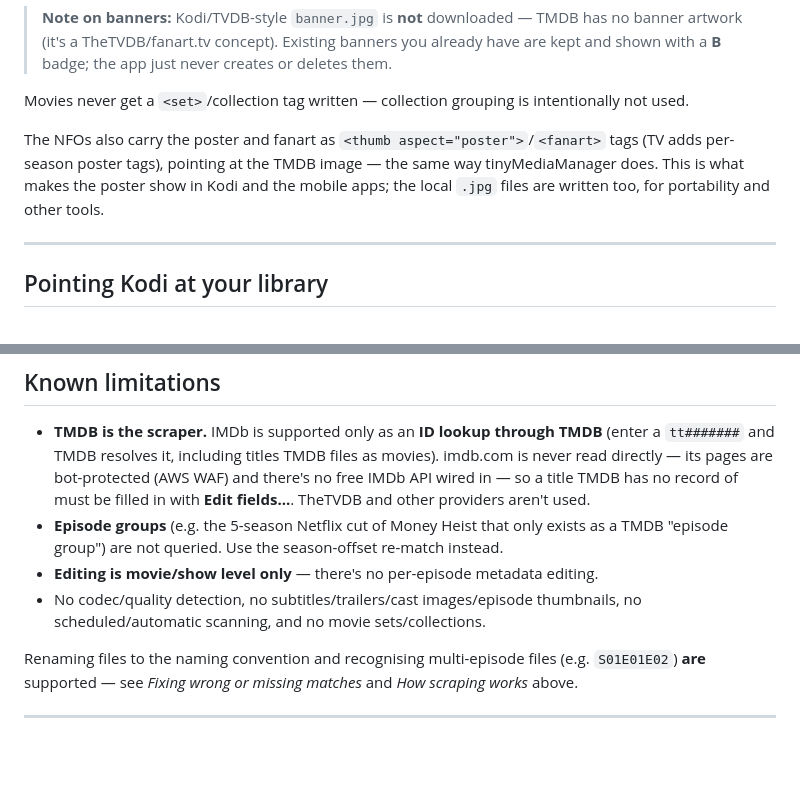
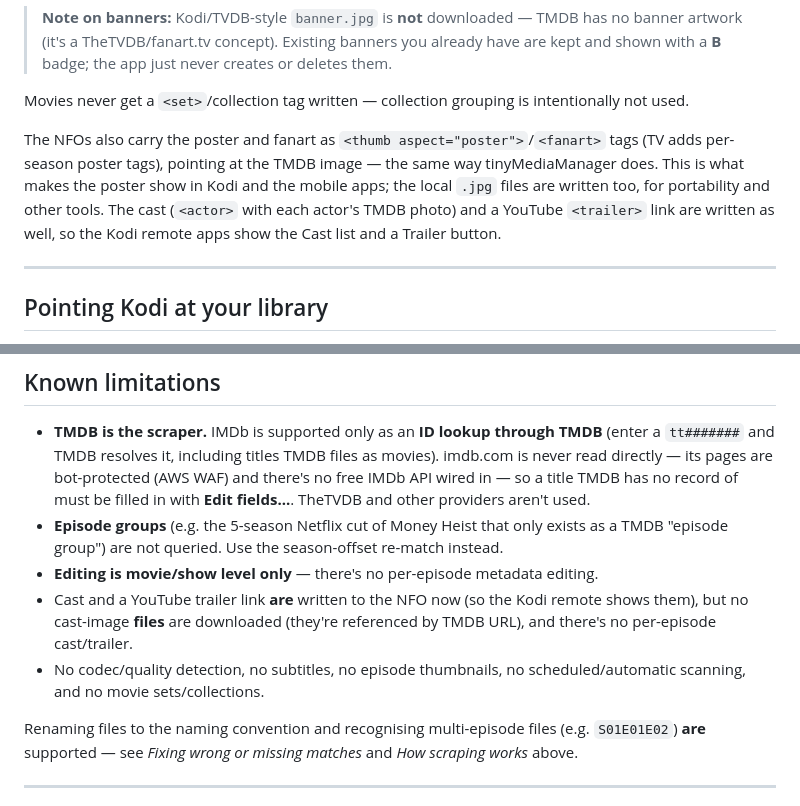
Before and after one commit to smanifold123/Kodi-Media-Manager, a Markdown page: README.md, 2 parts joined by grey strips. Drawn GitHub-style; blank space fills up the shorter version.

```diff
--- a/README.md
+++ b/README.md
@@ -170,7 +170,7 @@ TV\
 
 Movies never get a `<set>`/collection tag written — collection grouping is intentionally not used.
 
-The NFOs also carry the poster and fanart as `<thumb aspect="poster">`/`<fanart>` tags (TV adds per-season poster tags), pointing at the TMDB image — the same way tinyMediaManager does. This is what makes the poster show in Kodi and the mobile apps; the local `.jpg` files are written too, for portability and other tools.
+The NFOs also carry the poster and fanart as `<thumb aspect="poster">`/`<fanart>` tags (TV adds per-season poster tags), pointing at the TMDB image — the same way tinyMediaManager does. This is what makes the poster show in Kodi and the mobile apps; the local `.jpg` files are written too, for portability and other tools. The cast (`<actor>` with each actor's TMDB photo) and a YouTube `<trailer>` link are written as well, so the Kodi remote apps show the Cast list and a Trailer button.
 
 ---
 
@@ -187,7 +187,8 @@ The NFOs also carry the poster and fanart as `<thumb aspect="poster">`/`<fanart>
 - **TMDB is the scraper.** IMDb is supported only as an **ID lookup through TMDB** (enter a `tt#######` and TMDB resolves it, including titles TMDB files as movies). imdb.com is never read directly — its pages are bot-protected (AWS WAF) and there's no free IMDb API wired in — so a title TMDB has no record of must be filled in with **Edit fields...**. TheTVDB and other providers aren't used.
 - **Episode groups** (e.g. the 5-season Netflix cut of Money Heist that only exists as a TMDB "episode group") are not queried. Use the season-offset re-match instead.
 - **Editing is movie/show level only** — there's no per-episode metadata editing.
-- No codec/quality detection, no subtitles/trailers/cast images/episode thumbnails, no scheduled/automatic scanning, and no movie sets/collections.
+- Cast and a YouTube trailer link **are** written to the NFO now (so the Kodi remote shows them), but no cast-image **files** are downloaded (they're referenced by TMDB URL), and there's no per-episode cast/trailer.
+- No codec/quality detection, no subtitles, no episode thumbnails, no scheduled/automatic scanning, and no movie sets/collections.
 
 Renaming files to the naming convention and recognising multi-episode files (e.g. `S01E01E02`) **are** supported — see *Fixing wrong or missing matches* and *How scraping works* above.
 
```
Also changed, not shown: CHANGELOG.md (+6 -0 lines).
